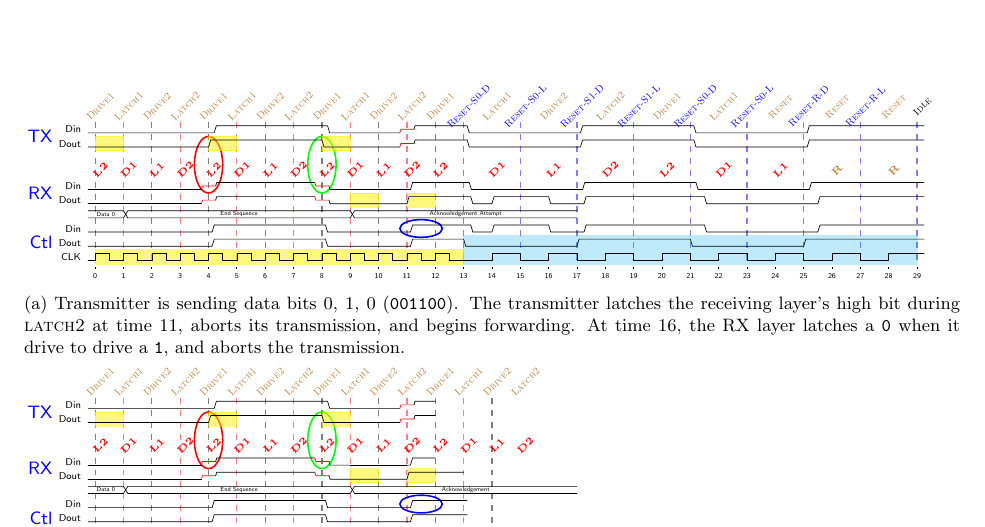
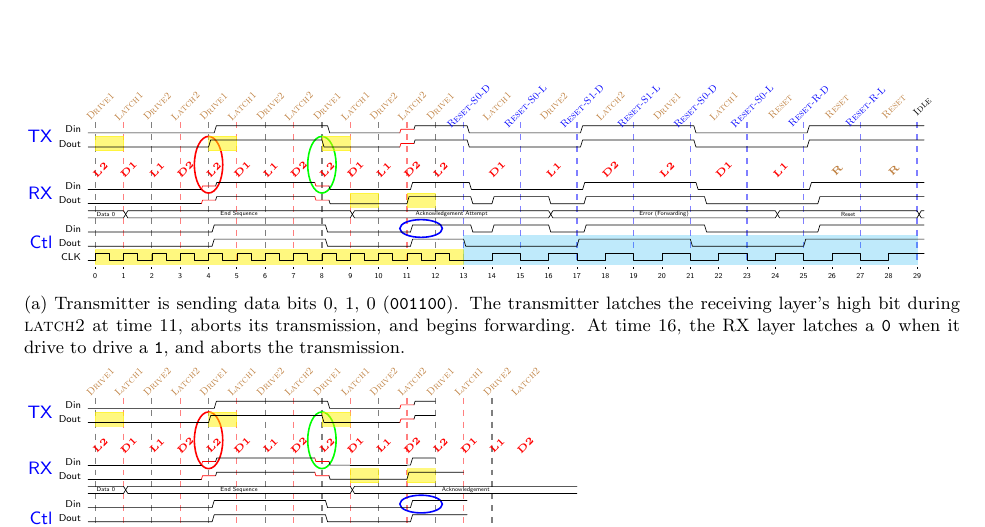
Before and after one commit to mbus/specification, a LaTeX document (bus.tex, which reads requirements.tex): part of page 7 of 16, cut so that both start at the same text. Compiled offline with pdfLaTeX.

Commit message:
Add missing label

```diff
--- a/requirements.tex
+++ b/requirements.tex
@@ -536,7 +536,7 @@ the reset assumption~(\ref{reset-assumption}) to detect the issue.
       \\
       Din  & L3{4L}LLLXXHHH2{4H}HHHXXLLL{4L}{4L}.5L.5HHHH4H    0.8H8{2L}8{2H}8{2L}7{2H}1.2HH \\
       Dout & L3{4L}LLLXXHHH2{4H}HHHXXLLL2{4L}2{4H} HLLL8H4LLH8{2H}8{2L}7{2H}H \\
-      ~~~~ & {5D{Data 0}}{32D{End Sequence}}{32D{Acknowledgement Attempt}} \\
+      ~~~~ & {5D{Data 0}}{32D{End Sequence}}{28D{Acknowledgement Attempt}}{32D{Error (Forwarding)}}{20D{Reset}}D \\
       %\\
       Din  & L0.5L4{4L}4{4H}3{4L}{4H}3.5H HLLL8H4LLH8{2H}8{2L}7{2H}H \\
       Dout & L0.5L4{4L}4{4H}3{4L}{4H}3.5H 8{2L}8{2H}8{2L}7{2H}2.0HH \\
```
